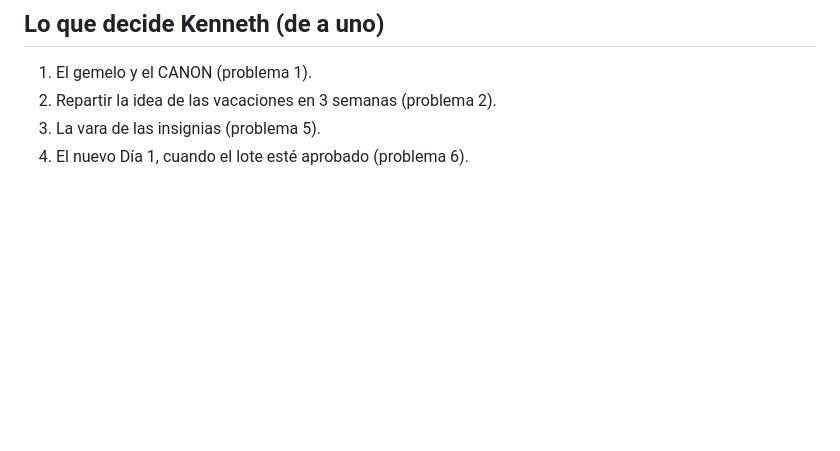
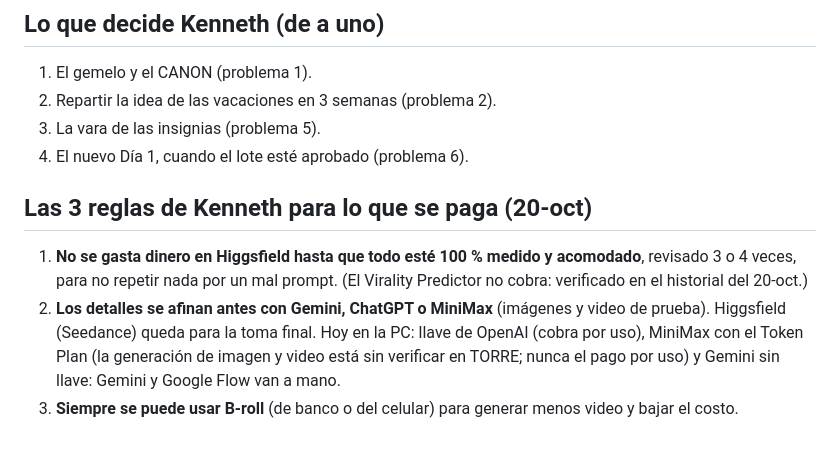
Before and after one commit to Picado80/kennethpicado, a Markdown page: marca/REVISION-PROCESO.md, the part around the change. Rendered like a GitHub page; blank space fills up the shorter version.

Commit message:
marca: las 3 reglas de Kenneth para lo que se paga (Higgsfield al final, afinar antes, B-roll)
Co-Authored-By: Claude Opus 5.5 <noreply@anthropic.com>

```diff
--- a/marca/REVISION-PROCESO.md
+++ b/marca/REVISION-PROCESO.md
@@ -60,3 +60,12 @@ carpeta `Mercadeo` de la PC. No son de esta marca, pero el proceso es el mismo.
 2. Repartir la idea de las vacaciones en 3 semanas (problema 2).
 3. La vara de las insignias (problema 5).
 4. El nuevo Día 1, cuando el lote esté aprobado (problema 6).
+
+## Las 3 reglas de Kenneth para lo que se paga (20-oct)
+
+1. **No se gasta dinero en Higgsfield hasta que todo esté 100 % medido y acomodado**, revisado 3 o 4 veces, para no
+   repetir nada por un mal prompt. (El Virality Predictor no cobra: verificado en el historial del 20-oct.)
+2. **Los detalles se afinan antes con Gemini, ChatGPT o MiniMax** (imágenes y video de prueba). Higgsfield (Seedance)
+   queda para la toma final. Hoy en la PC: llave de OpenAI (cobra por uso), MiniMax con el Token Plan (la generación de
+   imagen y video está sin verificar en TORRE; nunca el pago por uso) y Gemini sin llave: Gemini y Google Flow van a mano.
+3. **Siempre se puede usar B-roll** (de banco o del celular) para generar menos video y bajar el costo.
```
